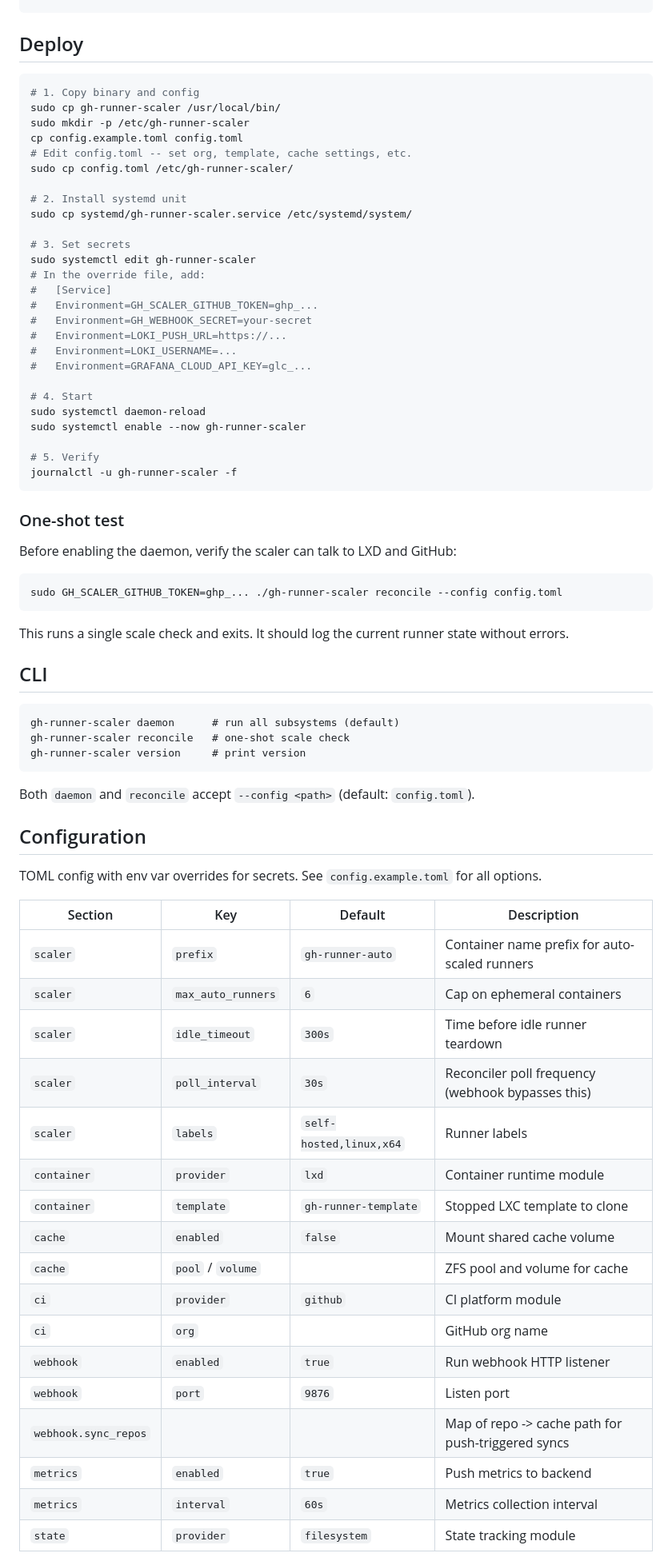
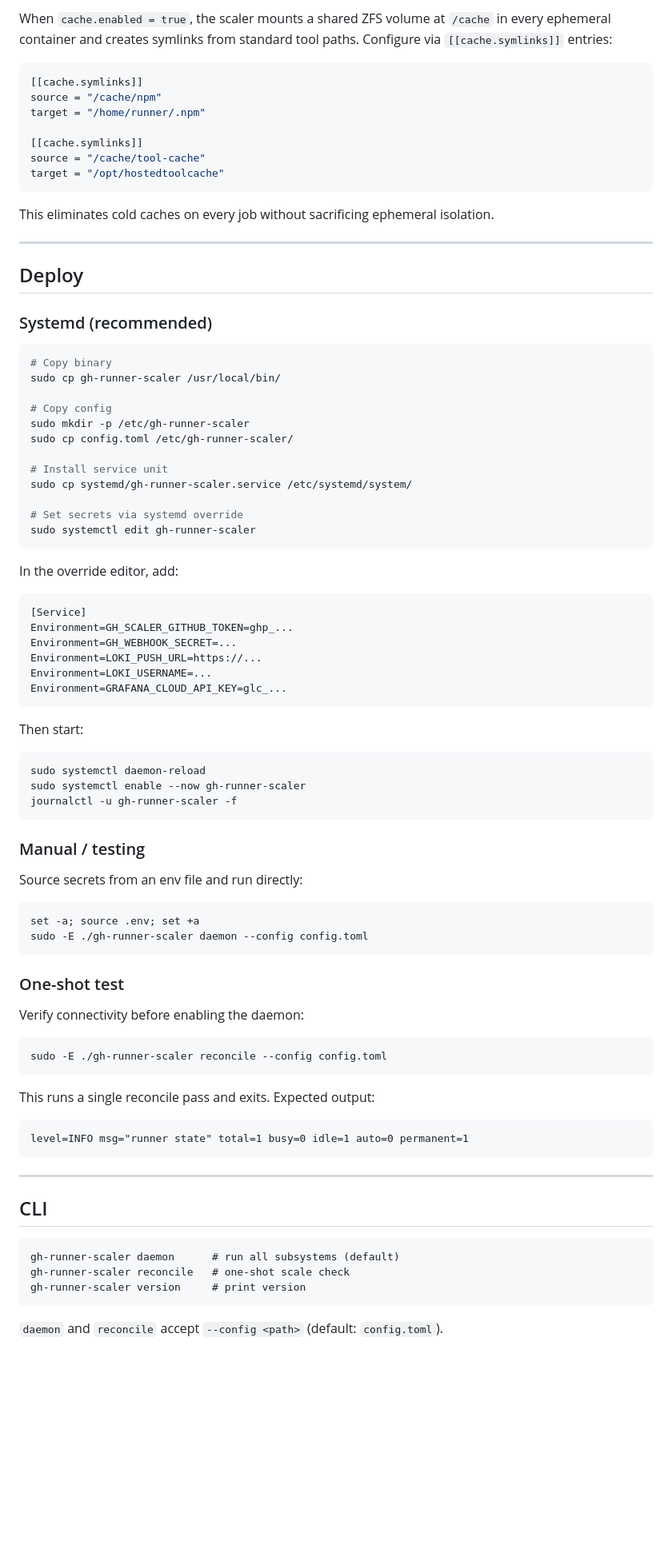
Before and after one commit to Cordtus/gh-runner-scaler, a Markdown page: README.md, the part around one of its changes. Shown at 80% size. Drawn GitHub-style; blank space fills up the shorter version.

````diff
--- a/README.md
+++ b/README.md
@@ -179,43 +251,81 @@ GOOS=linux GOARCH=amd64 go build -o gh-runner-scaler ./cmd/scaler/
+When `cache.enabled = true`, the scaler mounts a shared ZFS volume at `/cache` in every ephemeral container and creates symlinks from standard tool paths. Configure via `[[cache.symlinks]]` entries:
+
+```toml
+[[cache.symlinks]]
+source = "/cache/npm"
+target = "/home/runner/.npm"
+
+[[cache.symlinks]]
+source = "/cache/tool-cache"
+target = "/opt/hostedtoolcache"
+```
+
+This eliminates cold caches on every job without sacrificing ephemeral isolation.
+
+---
+
 ## Deploy
 
+### Systemd (recommended)
+
 ```bash
-# 1. Copy binary and config
+# Copy binary
 sudo cp gh-runner-scaler /usr/local/bin/
+
+# Copy config
 sudo mkdir -p /etc/gh-runner-scaler
-cp config.example.toml config.toml
-# Edit config.toml -- set org, template, cache settings, etc.
 sudo cp config.toml /etc/gh-runner-scaler/
 
-# 2. Install systemd unit
+# Install service unit
 sudo cp systemd/gh-runner-scaler.service /etc/systemd/system/
 
-# 3. Set secrets
+# Set secrets via systemd override
 sudo systemctl edit gh-runner-scaler
-# In the override file, add:
-#   [Service]
-#   Environment=GH_SCALER_GITHUB_TOKEN=ghp_...
-#   Environment=GH_WEBHOOK_SECRET=your-secret
-#   Environment=LOKI_PUSH_URL=https://...
-#   Environment=LOKI_USERNAME=...
-#   Environment=GRAFANA_CLOUD_API_KEY=glc_...
+```
 
-# 4. Start
+In the override editor, add:
+
+```ini
+[Service]
+Environment=GH_SCALER_GITHUB_TOKEN=ghp_...
+Environment=GH_WEBHOOK_SECRET=...
+Environment=LOKI_PUSH_URL=https://...
+Environment=LOKI_USERNAME=...
+Environment=GRAFANA_CLOUD_API_KEY=glc_...
+```
+
+Then start:
+
+```bash
 sudo systemctl daemon-reload
 sudo systemctl enable --now gh-runner-scaler
+journalctl -u gh-runner-scaler -f
+```
 
-# 5. Verify
-journalctl -u gh-runner-scaler -f
+### Manual / testing
+
+Source secrets from an env file and run directly:
+
+```bash
+set -a; source .env; set +a
+sudo -E ./gh-runner-scaler daemon --config config.toml
 ```
 
 ### One-shot test
 
-Before enabling the daemon, verify the scaler can talk to LXD and GitHub:
+Verify connectivity before enabling the daemon:
 
 ```bash
-sudo GH_SCALER_GITHUB_TOKEN=ghp_... ./gh-runner-scaler reconcile --config config.toml
+sudo -E ./gh-runner-scaler reconcile --config config.toml
 ```
 
-This runs a single scale check and exits. It should log the current runner state without errors.
+This runs a single reconcile pass and exits. Expected output:
+
+```
+level=INFO msg="runner state" total=1 busy=0 idle=1 auto=0 permanent=1
+```
+
+---
 
 ## CLI
 
@@ -225,29 +335,5 @@ gh-runner-scaler reconcile   # one-shot scale check
 gh-runner-scaler version     # print version
 ```
 
-Both `daemon` and `reconcile` accept `--config <path>` (default: `config.toml`).
+`daemon` and `reconcile` accept `--config <path>` (default: `config.toml`).
 
-## Configuration
-
-TOML config with env var overrides for secrets. See `config.example.toml` for all options.
-
-| Section | Key | Default | Description |
-|---------|-----|---------|-------------|
-| `scaler` | `prefix` | `gh-runner-auto` | Container name prefix for auto-scaled runners |
-| `scaler` | `max_auto_runners` | `6` | Cap on ephemeral containers |
-| `scaler` | `idle_timeout` | `300s` | Time before idle runner teardown |
-| `scaler` | `poll_interval` | `30s` | Reconciler poll frequency (webhook bypasses this) |
-| `scaler` | `labels` | `self-hosted,linux,x64` | Runner labels |
-| `container` | `provider` | `lxd` | Container runtime module |
-| `container` | `template` | `gh-runner-template` | Stopped LXC template to clone |
-| `cache` | `enabled` | `false` | Mount shared cache volume |
-| `cache` | `pool` / `volume` | | ZFS pool and volume for cache |
-| `ci` | `provider` | `github` | CI platform module |
-| `ci` | `org` | | GitHub org name |
-| `webhook` | `enabled` | `true` | Run webhook HTTP listener |
-| `webhook` | `port` | `9876` | Listen port |
-| `webhook.sync_repos` | | | Map of repo -> cache path for push-triggered syncs |
-| `metrics` | `enabled` | `true` | Push metrics to backend |
-| `metrics` | `interval` | `60s` | Metrics collection interval |
-| `state` | `provider` | `filesystem` | State tracking module |
-
````
Also changed, not shown: other parts of README.md (+149 -82 lines).
